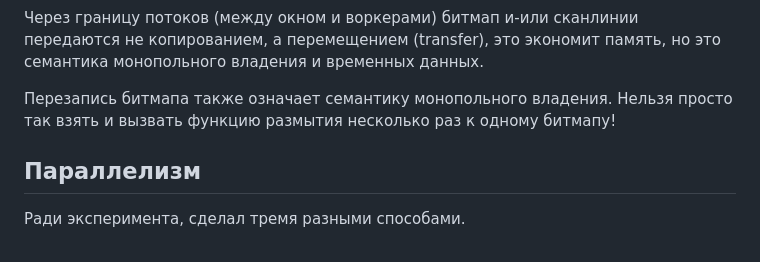
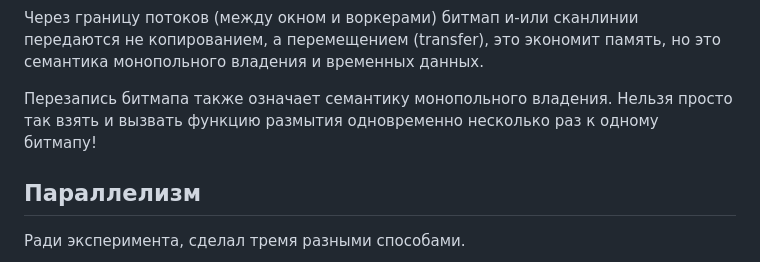
Before and after one commit to nickolaym/gaussian-blur-typescript-experiment, a Markdown page: README.md, the part around the change. Drawn GitHub-style.

Commit message:
поправил доку

```diff
--- a/README.md
+++ b/README.md
@@ -48,7 +48,7 @@
 но это семантика монопольного владения и временных данных.
 
 Перезапись битмапа также означает семантику монопольного владения.
-Нельзя просто так взять и вызвать функцию размытия несколько раз к одному битмапу!
+Нельзя просто так взять и вызвать функцию размытия одновременно несколько раз к одному битмапу!
 
 ## Параллелизм
 
```
